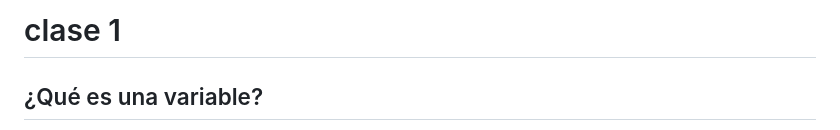
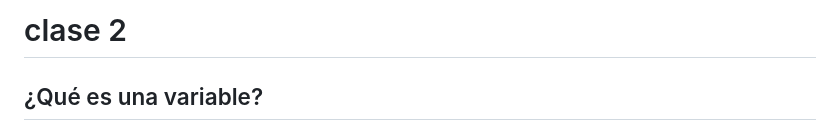
Before and after one commit to osvaldo-ojeda/martes, a Markdown page: README.md, the part around the change. Drawn GitHub-style.

Commit message:
Update README.md
fix readme

```diff
--- a/README.md
+++ b/README.md
@@ -1,4 +1,4 @@
-# clase 1
+# clase 2
 
 ## ¿Qué es una variable?
 
```
